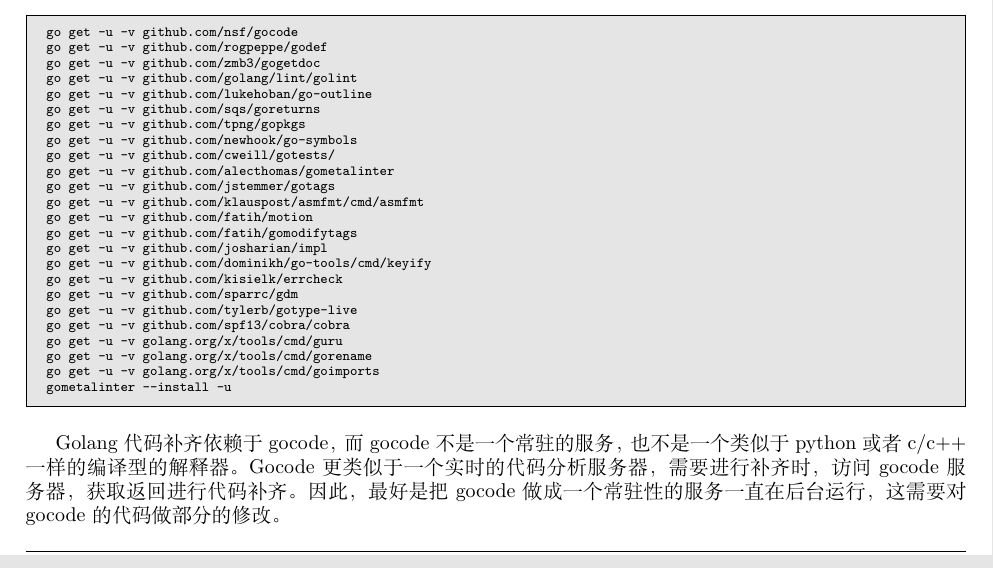
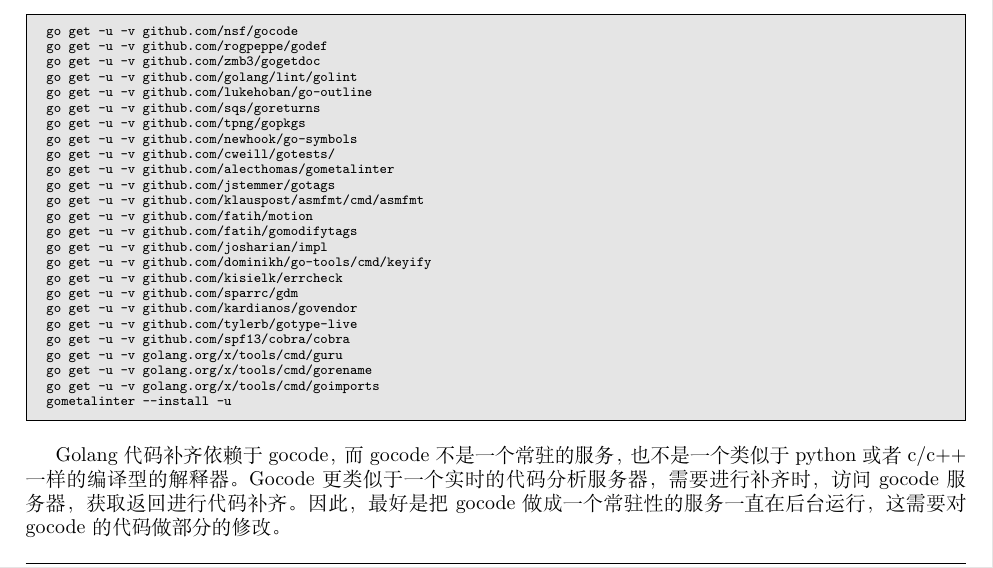
Before and after one commit to luoyancn/docs, a LaTeX book (docs.tex, which reads golang.tex): part of page 80 of 92, cut so that both start at the same text. Compiled offline with XeLaTeX; a missing font is replaced by an installed copy or a similar font.

Commit message:
Add govendor installation for golang tools

```diff
--- a/golang.tex
+++ b/golang.tex
@@ -35,6 +35,7 @@
 go get -u -v github.com/dominikh/go-tools/cmd/keyify
 go get -u -v github.com/kisielk/errcheck
 go get -u -v github.com/sparrc/gdm
+go get -u -v github.com/kardianos/govendor
 go get -u -v github.com/tylerb/gotype-live
 go get -u -v github.com/spf13/cobra/cobra
 go get -u -v golang.org/x/tools/cmd/guru
```
